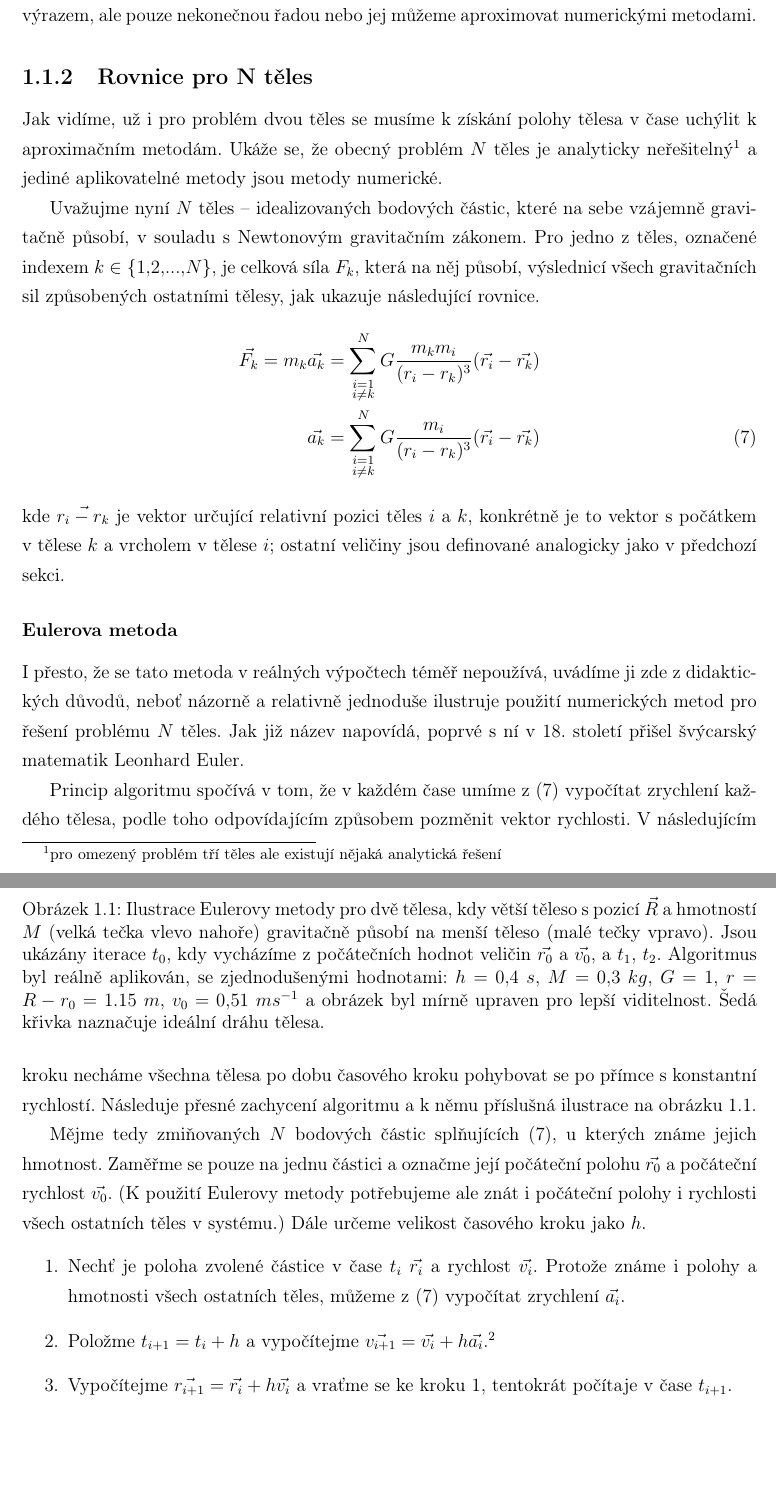
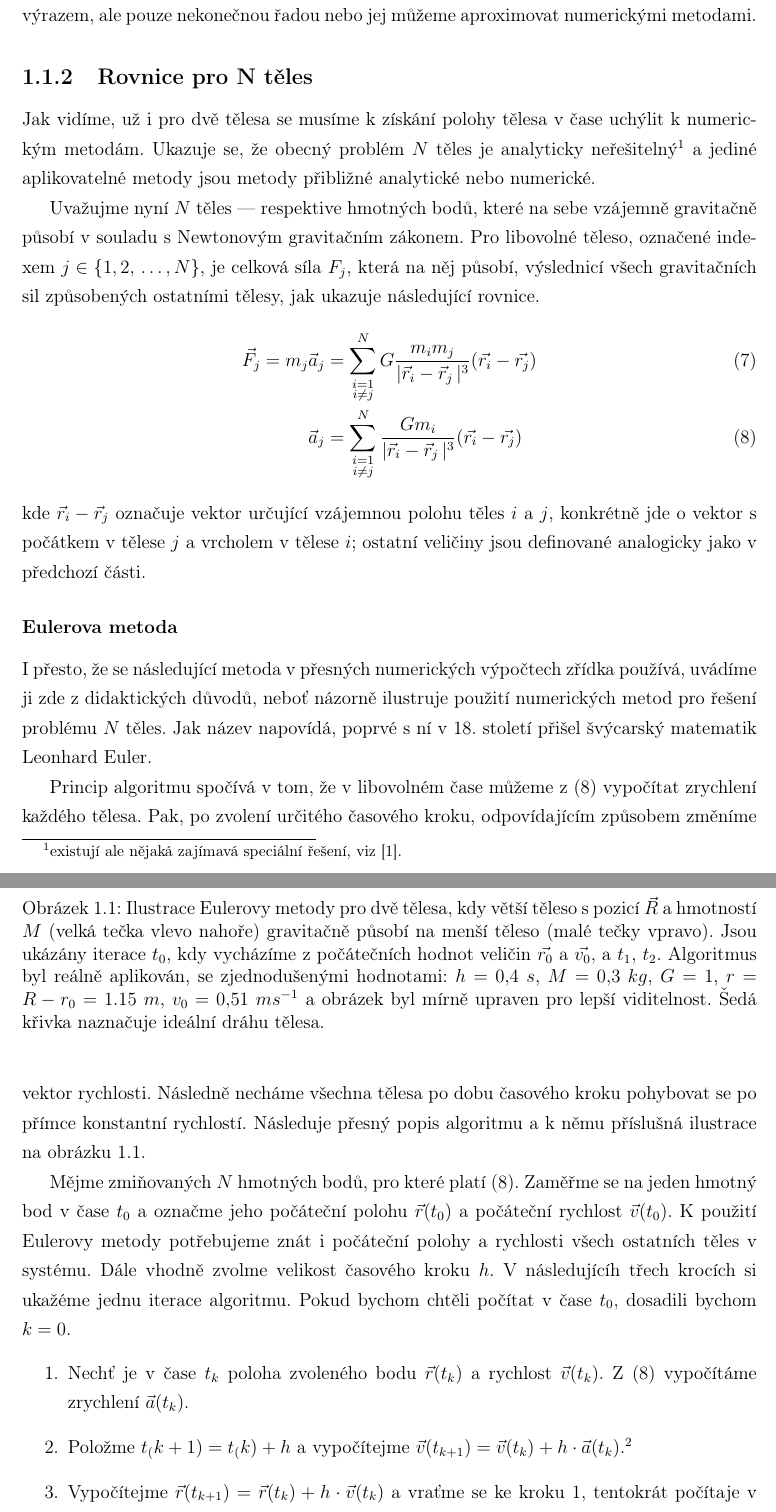
Before and after one commit to aidam38/asteroidy_tex, a LaTeX book (asteroidy.tex): two parts of pages 8 and 9 of 19 before the commit and two parts of pages 8 and 9 of 18 after it, joined at a grey line, cut so that both start at the same text, the shorter picture padded with empty space. Compiled offline with pdfLaTeX.

Commit message:
Incorporated comments from supervisor

```diff
--- a/asteroidy.tex
+++ b/asteroidy.tex
@@ -9,7 +9,7 @@
 \usepackage{csquotes}
 \usepackage{amsmath, amssymb, amsthm}
 \usepackage[inline]{asymptote}
-\usepackage{esdiff, icomma}
+\usepackage{esdiff, icomma, subcaption}
 \usepackage{blindtext}
 
 \usepackage[backend=biber, url=true]{biblatex}
@@ -96,24 +93,24 @@ M = E + e\sin E
 kde $M$ označuje střední anomálii, $E$ excentrickou anomálii a $e$ excentricitu elipsy (viz obrázek). Obě anomálie mají úhlové jednotky, úhel $M$ ale nemůžeme zkonstruovat, nicméně je významný tím, že je lineárně závislý na čase. Pokud známe $E$, můžeme pomocí snadno spočítat $M$.  Problém spočívá v tom, že nemůžeme vyjádřit $E$ v závisloti na $M$ konečným výrazem, ale pouze nekonečnou řadou nebo jej můžeme aproximovat numerickými metodami.
 
 \subsection{Rovnice pro N těles}
-Jak vidíme, už i pro problém dvou těles se musíme k získání polohy tělesa v čase uchýlit k aproximačním metodám. Ukáže se, že obecný problém $N$ těles je analyticky neřešitelný\footnote{pro omezený problém tří těles ale existují nějaká analytická řešení} a jediné aplikovatelné metody jsou metody numerické.
+Jak vidíme, už i pro dvě tělesa se musíme k získání polohy tělesa v čase uchýlit k numerickým metodám. Ukazuje se, že obecný problém $N$ těles je analyticky neřešitelný\footnote{existují ale nějaká zajímavá speciální řešení, viz \cite{cohan12}.} a jediné aplikovatelné metody jsou metody přibližné analytické nebo numerické.
 
-Uvažujme nyní $N$ těles -- idealizovaných bodových částic, které na sebe vzájemně gravitačně působí, v souladu s Newtonovým gravitačním zákonem. Pro jedno z těles, označené indexem $k\in\{1,2,...,N\}$, je celková síla $F_k$, která na něj působí, výslednicí všech gravitačních sil způsobených ostatními tělesy, jak ukazuje následující rovnice.
-\begin{align} \label{eq:nbody}
-		\vec{F_k} = m_k\vec{a_k} &= \sum_{\substack{i=1 \\ i\neq k}}^N G\frac{m_km_i}{(r_i-r_k)^3}(\vec{r_i}-\vec{r_k}) \nonumber \\
-		\vec{a_k} &= \sum_{\substack{i=1 \\ i\neq k}}^N G\frac{m_i}{(r_i-r_k)^3}(\vec{r_i}-\vec{r_k})
+Uvažujme nyní $N$ těles --- respektive hmotných bodů, které na sebe vzájemně gravitačně působí v souladu s Newtonovým gravitačním zákonem. Pro libovolné těleso, označené indexem $j\in\{1,\,2,\,\dots,\,N\}$, je celková síla $F_j$, která na něj působí, výslednicí všech gravitačních sil způsobených ostatními tělesy, jak ukazuje následující rovnice.
+\begin{align}
+	\vec{F}_j = m_j\vec{a}_j &= \sum_{\substack{i=1 \\ i\neq j}}^N G\frac{m_im_j}{\abs{\vec{r}_i-\vec{r}_j}^3}(\vec{r_i}-\vec{r_j}) \label{eq:nbody1}\\
+		\vec{a}_j &= \sum_{\substack{i=1 \\ i\neq j}}^N \frac{Gm_i}{\abs{\vec{r}_i-\vec{r}_j}^3}(\vec{r_i}-\vec{r_j}) \label{eq:nbody2}
 \end{align}
-kde $\vec{r_i-r_k}$ je vektor určující relativní pozici těles $i$ a $k$, konkrétně je to vektor s počátkem v tělese $k$ a vrcholem v tělese $i$; ostatní veličiny jsou definované analogicky jako v předchozí sekci.
+kde $\vec{r}_i-\vec{r}_j$ označuje vektor určující vzájemnou polohu těles $i$ a $j$, konkrétně jde o vektor s počátkem v tělese $j$ a vrcholem v tělese $i$; ostatní veličiny jsou definované analogicky jako v předchozí části.
 \subsubsection{Eulerova metoda}
-I přesto, že se tato metoda v reálných výpočtech téměř nepoužívá, uvádíme ji zde z didaktických důvodů, neboť názorně a relativně jednoduše ilustruje použití numerických metod pro řešení problému $N$ těles. Jak již název napovídá, poprvé s ní v 18. století přišel švýcarský matematik Leonhard Euler.
+I přesto, že se následující metoda v přesných numerických výpočtech zřídka používá, uvádíme ji zde z didaktických důvodů, neboť názorně ilustruje použití numerických metod pro řešení problému $N$ těles. Jak název napovídá, poprvé s ní v 18. století přišel švýcarský matematik Leonhard Euler.
 
-Princip algoritmu spočívá v tom, že v každém čase umíme z \eqref{eq:nbody} vypočítat zrychlení každého tělesa, podle toho odpovídajícím způsobem pozměnit vektor rychlosti. V následujícím kroku necháme všechna tělesa po dobu časového kroku pohybovat se po přímce s konstantní rychlostí. Následuje přesné zachycení algoritmu a k němu příslušná ilustrace na obrázku \ref{fig:euler}.
+Princip algoritmu spočívá v tom, že v libovolném čase můžeme z \eqref{eq:nbody2} vypočítat zrychlení každého tělesa. Pak, po zvolení určitého časového kroku, odpovídajícím způsobem změníme vektor rychlosti. Následně necháme všechna tělesa po dobu časového kroku pohybovat se po přímce konstantní rychlostí. Následuje přesný popis algoritmu a k němu příslušná ilustrace na obrázku \ref{fig:euler}.
 
-Mějme tedy zmiňovaných $N$ bodových částic splňujících \eqref{eq:nbody}, u kterých známe jejich hmotnost. Zaměřme se pouze na jednu částici a označme její počáteční polohu $\vec{r_0}$ a počáteční rychlost $\vec{v_0}$. (K použití Eulerovy metody potřebujeme ale znát i počáteční polohy i rychlosti všech ostatních těles v systému.) Dále určeme velikost časového kroku jako $h$.
+Mějme zmiňovaných $N$ hmotných bodů, pro které platí \eqref{eq:nbody2}. Zaměřme se na jeden hmotný bod v čase $t_0$ a označme jeho počáteční polohu $\vec{r}(t_0)$ a počáteční rychlost $\vec{v}(t_0)$. K použití Eulerovy metody potřebujeme znát i počáteční polohy a rychlosti všech ostatních těles v systému. Dále vhodně zvolme velikost časového kroku $h$. V následujícíh třech krocích si ukažéme jednu iterace algoritmu. Pokud bychom chtěli počítat v čase $t_0$, dosadili bychom $k=0$.
 \begin{enumerate}
-	\item Nechť je poloha zvolené částice v čase $t_i$ $\vec{r_i}$ a rychlost $\vec{v_i}$. Protože známe i polohy a hmotnosti všech ostatních těles, můžeme z \eqref{eq:nbody} vypočítat zrychlení $\vec{a_i}$.
-	\item Položme $t_{i+1} = t_i+h$ a vypočítejme $\vec{v_{i+1}} = \vec{v_i} + h\vec{a_i}$.\footnote{Můžeme porovnat se vzorcem pro rovnoměrný přímočarý pohyb dobře známý ze středoškolského prostředí: $v = v_0 + at$, podobně v kroku 3 $s = s_0 + vt$}
-	\item Vypočítejme $\vec{r_{i+1}} = \vec{r_i} + h\vec{v_i}$ a vraťme se ke kroku 1, tentokrát počítaje v čase $t_{i+1}$.
+	\item Nechť je v čase $t_k$ poloha zvoleného bodu $\vec{r}(t_k)$ a rychlost $\vec{v}(t_k)$. Z \eqref{eq:nbody2} vypočítáme zrychlení $\vec{a}(t_k)$.
+	\item Položme $t_(k+1) = t_(k)+h$ a vypočítejme $\vec{v}(t_{k+1}) = \vec{v}(t_k) + h\cdot\vec{a}(t_k)$.\footnote{Můžeme porovnat se vzorcem pro rovnoměrný přímočarý pohyb, dobře známým ze středoškolského učiva: $v = v_0 + at$, podobně v kroku 3 $s = s_0 + vt$}
+	\item Vypočítejme $\vec{r}(t_{k+1}) = \vec{r}(t_k) + h\cdot\vec{v}(t_k)$ a vraťme se ke kroku 1, tentokrát počítaje v čase $t_{k+1}$.
 \end{enumerate}
 
 \begin{figure}
```
Also changed, not shown: soc.bib (+7 -0 lines), asteroidy.pdf (added), docs/CSN-ISO-690.pdf (added), docs/adrian.pdf (added), asteroidy.tex (14 more changed lines).
